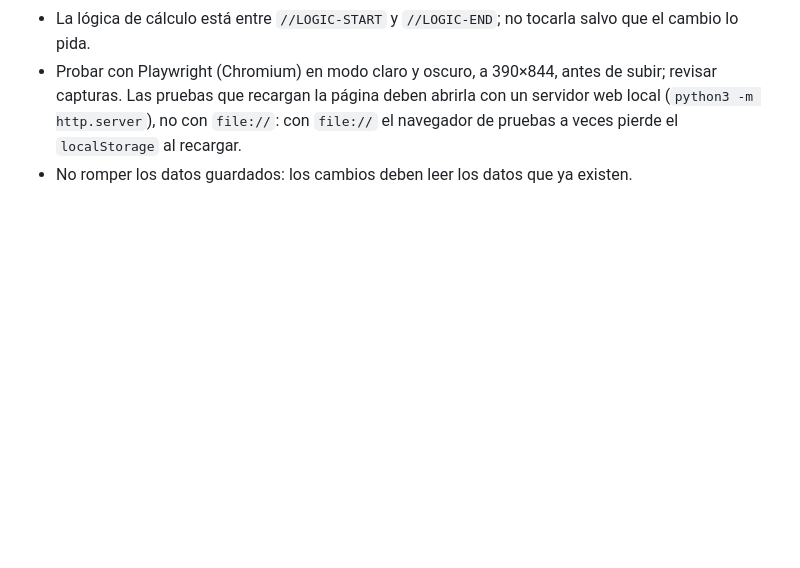
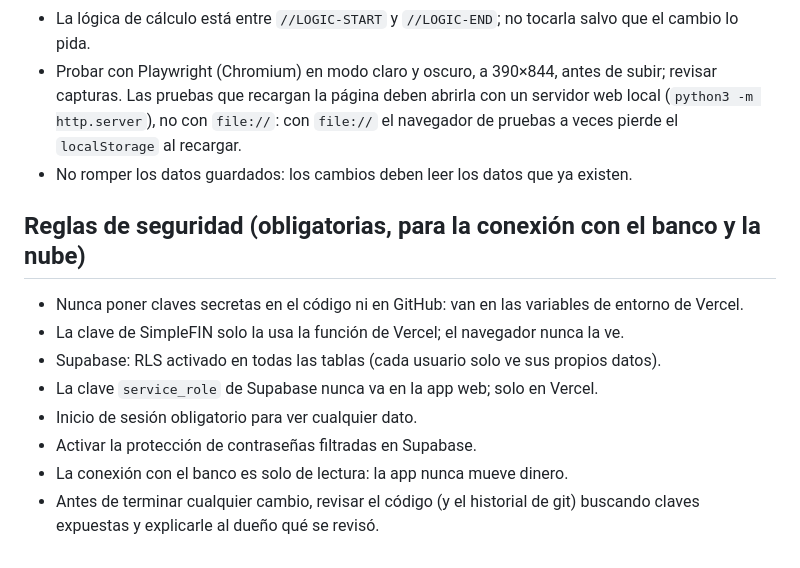
Before and after one commit to KevinF25/Control-financiero-, a Markdown page: CLAUDE.md, the part around the change. GitHub-like rendering; blank space fills up the shorter version.

Commit message:
Reglas de seguridad para la conexión con el banco y la nube
Co-Authored-By: Claude Opus 5.5 <noreply@anthropic.com>
Claude-Session: https://claude.ai/code/session_015GzjTbjmyst4vTwcqPFvw5

```diff
--- a/CLAUDE.md
+++ b/CLAUDE.md
@@ -17,3 +17,13 @@ Datos guardados (todo en `sd_tracker_v1`): `shifts` (turnos), `fills` (llenadas)
 - La lógica de cálculo está entre `//LOGIC-START` y `//LOGIC-END`; no tocarla salvo que el cambio lo pida.
 - Probar con Playwright (Chromium) en modo claro y oscuro, a 390×844, antes de subir; revisar capturas. Las pruebas que recargan la página deben abrirla con un servidor web local (`python3 -m http.server`), no con `file://`: con `file://` el navegador de pruebas a veces pierde el `localStorage` al recargar.
 - No romper los datos guardados: los cambios deben leer los datos que ya existen.
+
+## Reglas de seguridad (obligatorias, para la conexión con el banco y la nube)
+- Nunca poner claves secretas en el código ni en GitHub: van en las variables de entorno de Vercel.
+- La clave de SimpleFIN solo la usa la función de Vercel; el navegador nunca la ve.
+- Supabase: RLS activado en todas las tablas (cada usuario solo ve sus propios datos).
+- La clave `service_role` de Supabase nunca va en la app web; solo en Vercel.
+- Inicio de sesión obligatorio para ver cualquier dato.
+- Activar la protección de contraseñas filtradas en Supabase.
+- La conexión con el banco es solo de lectura: la app nunca mueve dinero.
+- Antes de terminar cualquier cambio, revisar el código (y el historial de git) buscando claves expuestas y explicarle al dueño qué se revisó.
```
